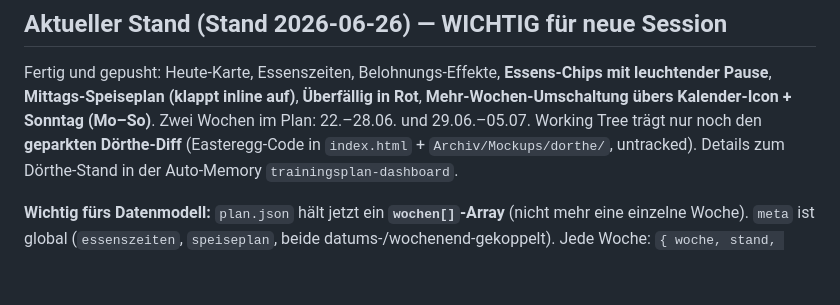
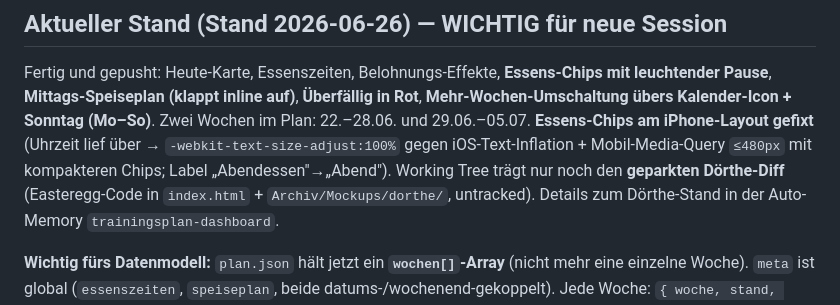
Before and after one commit to Tikitackr/trainingsplan-dashboard, a Markdown page: CLAUDE.md, the part around the change. GitHub-like rendering; blank space fills up the shorter version.

Commit message:
Doku: Essens-Chip-iPhone-Fix im Aktueller-Stand-Abschnitt notiert
Co-Authored-By: Claude Opus 4.8 (1M context) <noreply@anthropic.com>

```diff
--- a/CLAUDE.md
+++ b/CLAUDE.md
@@ -8,7 +8,9 @@ damit sofort, was Sache ist und was bei einem neuen Ausdruck zu tun ist.
 Fertig und gepusht: Heute-Karte, Essenszeiten, Belohnungs-Effekte, **Essens-Chips
 mit leuchtender Pause**, **Mittags-Speiseplan (klappt inline auf)**, **Überfällig in
 Rot**, **Mehr-Wochen-Umschaltung übers Kalender-Icon + Sonntag (Mo–So)**. Zwei Wochen
-im Plan: 22.–28.06. und 29.06.–05.07. Working Tree trägt nur noch den **geparkten
+im Plan: 22.–28.06. und 29.06.–05.07. **Essens-Chips am iPhone-Layout gefixt** (Uhrzeit
+lief über → `-webkit-text-size-adjust:100%` gegen iOS-Text-Inflation + Mobil-Media-Query
+`≤480px` mit kompakteren Chips; Label „Abendessen"→„Abend"). Working Tree trägt nur noch den **geparkten
 Dörthe-Diff** (Easteregg-Code in `index.html` + `Archiv/Mockups/dorthe/`, untracked).
 Details zum Dörthe-Stand in der Auto-Memory `trainingsplan-dashboard`.
 
```
